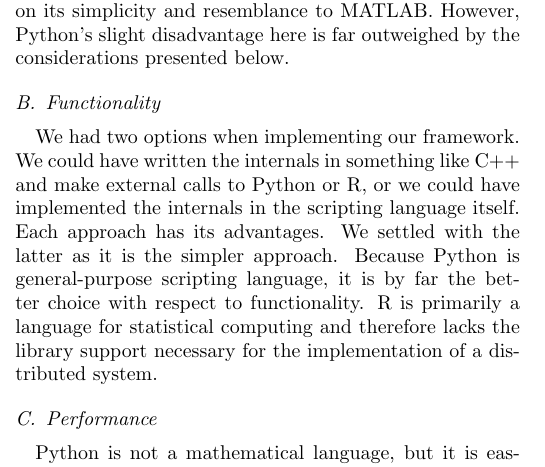
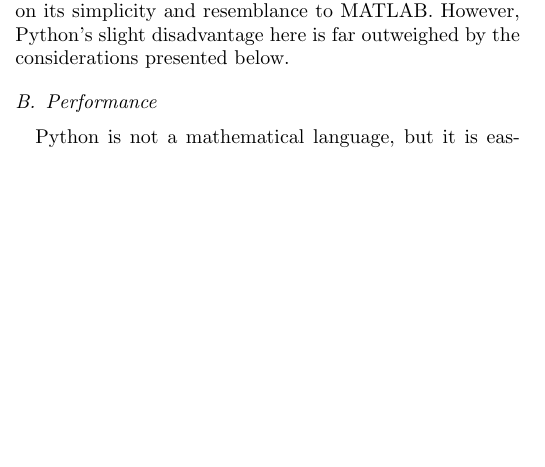
Before and after one commit to ali01/qjam, a LaTeX paper (report/report.tex): part of one column of page 1 of 4, cut so that both start at the same text, the shorter picture padded with empty space. Compiled offline with pdfLaTeX.

Commit message:
removed superflous language functionality section

```diff
--- a/report/report.tex
+++ b/report/report.tex
@@ -97,17 +97,6 @@ readability of an algorithm.
 Strictly from a syntactic and stylistic perspective, R wins on its simplicity
 and resemblance to MATLAB. However, Python's slight disadvantage here is far
 outweighed by the considerations presented below.
-
-\subsection{Functionality}
-
-We had two options when implementing our framework. We could have written the
-internals in something like C++ and make external calls to Python or R, or we
-could have implemented the internals in the scripting language itself. Each
-approach has its advantages. We settled with the latter as it is the simpler
-approach. Because Python is general-purpose scripting language, it is by far
-the better choice with respect to functionality. R is primarily a language for
-statistical computing and therefore lacks the library support necessary for the
-implementation of a distributed system.
 
 \subsection{Performance}
 
```
